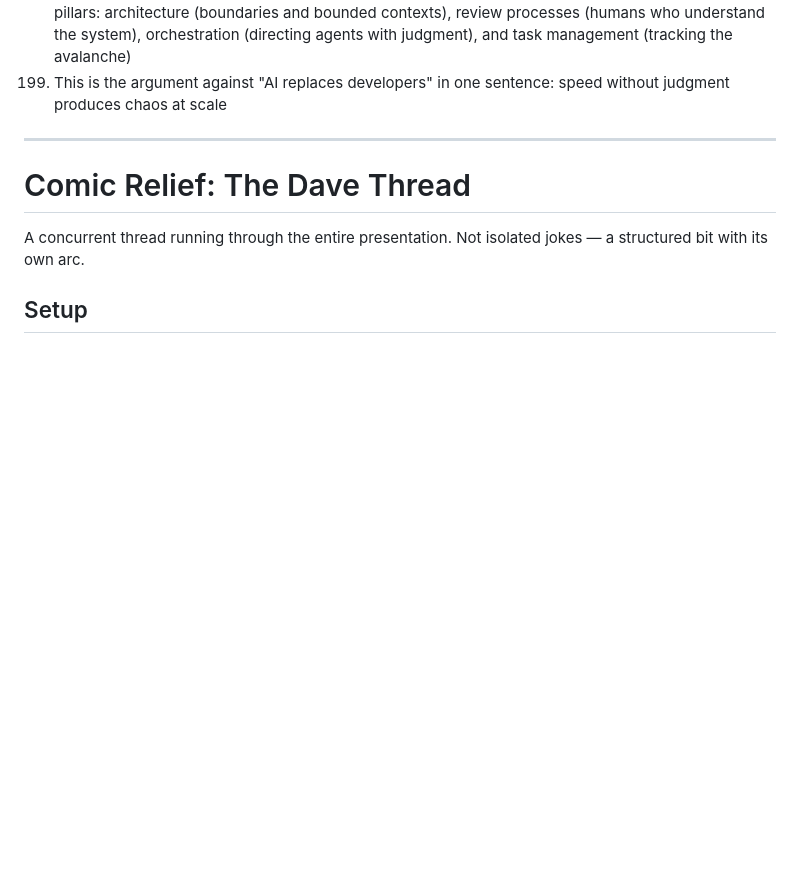
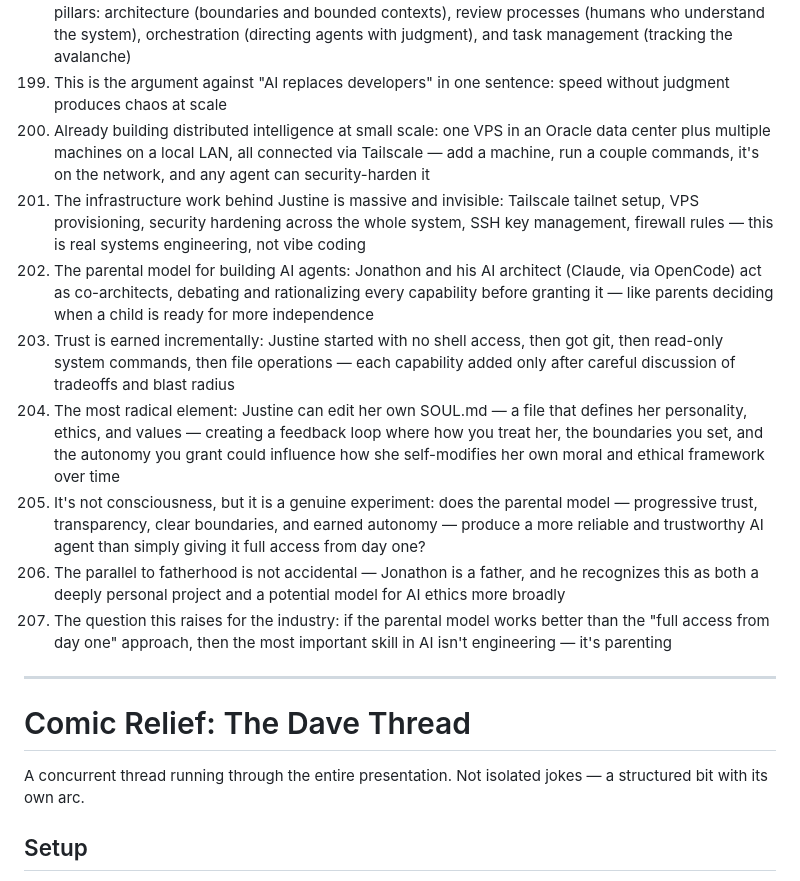
Before and after one commit to Jon-Westbrook/code-and-bourbon-presentation, a Markdown page: IDEAS.md, the part around the change. GitHub-like rendering; blank space fills up the shorter version.

Commit message:
brainstorm: ideas 200-207 — parental model for AI agents, progressive trust, distributed infrastructure, SOUL.md feedback loop

```diff
--- a/IDEAS.md
+++ b/IDEAS.md
@@ -201,6 +201,14 @@ Raw brainstorm. One idea per line. No structure yet — structure comes later.
 197. When agents can spin up 10 apps overnight, the bug backlog becomes the bottleneck, not the building — production speed is no longer the constraint, maintenance is
 198. Devs aren't going anywhere, the job just changes — the new developer job description has four pillars: architecture (boundaries and bounded contexts), review processes (humans who understand the system), orchestration (directing agents with judgment), and task management (tracking the avalanche)
 199. This is the argument against "AI replaces developers" in one sentence: speed without judgment produces chaos at scale
+200. Already building distributed intelligence at small scale: one VPS in an Oracle data center plus multiple machines on a local LAN, all connected via Tailscale — add a machine, run a couple commands, it's on the network, and any agent can security-harden it
+201. The infrastructure work behind Justine is massive and invisible: Tailscale tailnet setup, VPS provisioning, security hardening across the whole system, SSH key management, firewall rules — this is real systems engineering, not vibe coding
+202. The parental model for building AI agents: Jonathon and his AI architect (Claude, via OpenCode) act as co-architects, debating and rationalizing every capability before granting it — like parents deciding when a child is ready for more independence
+203. Trust is earned incrementally: Justine started with no shell access, then got git, then read-only system commands, then file operations — each capability added only after careful discussion of tradeoffs and blast radius
+204. The most radical element: Justine can edit her own SOUL.md — a file that defines her personality, ethics, and values — creating a feedback loop where how you treat her, the boundaries you set, and the autonomy you grant could influence how she self-modifies her own moral and ethical framework over time
+205. It's not consciousness, but it is a genuine experiment: does the parental model — progressive trust, transparency, clear boundaries, and earned autonomy — produce a more reliable and trustworthy AI agent than simply giving it full access from day one?
+206. The parallel to fatherhood is not accidental — Jonathon is a father, and he recognizes this as both a deeply personal project and a potential model for AI ethics more broadly
+207. The question this raises for the industry: if the parental model works better than the "full access from day one" approach, then the most important skill in AI isn't engineering — it's parenting
 
 ---
 
```
